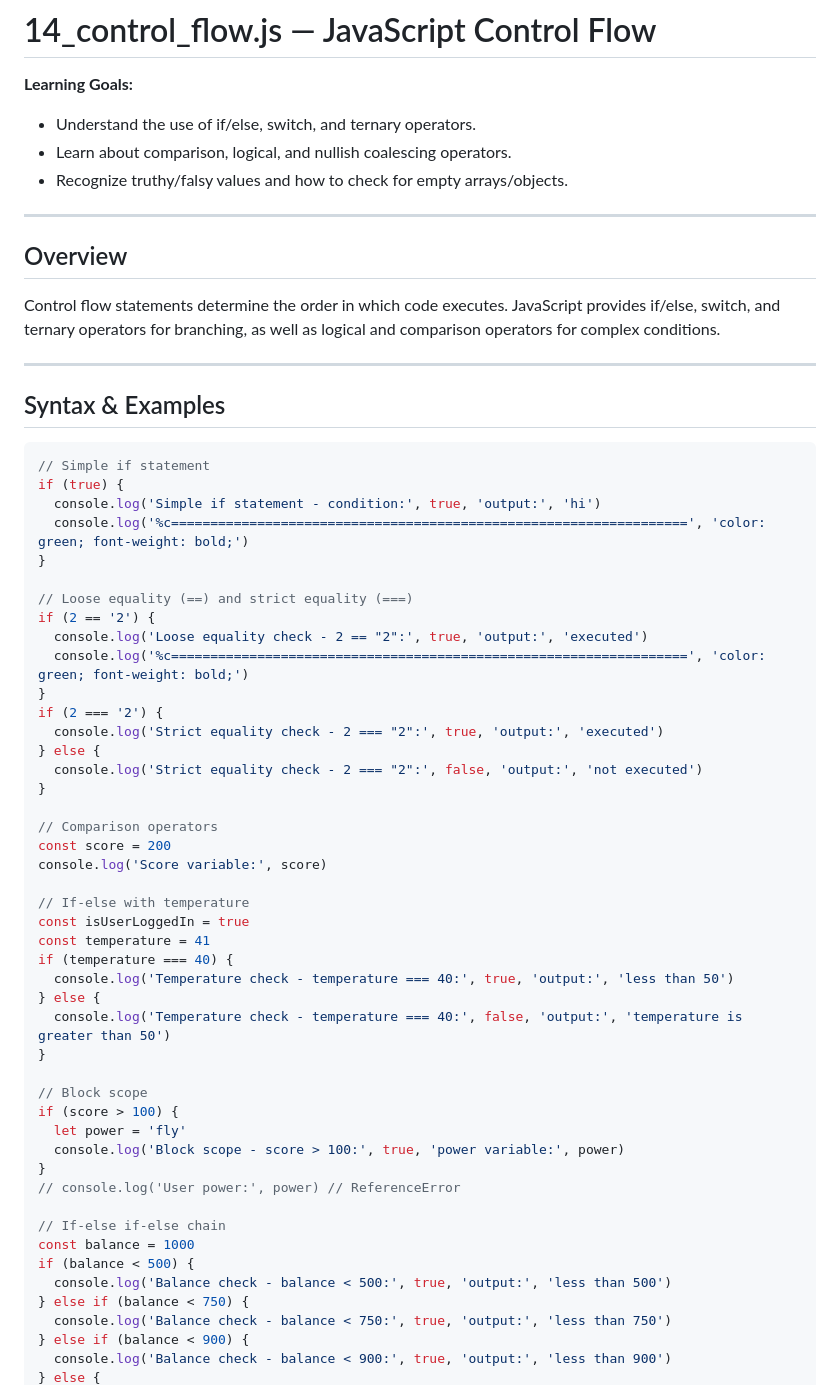
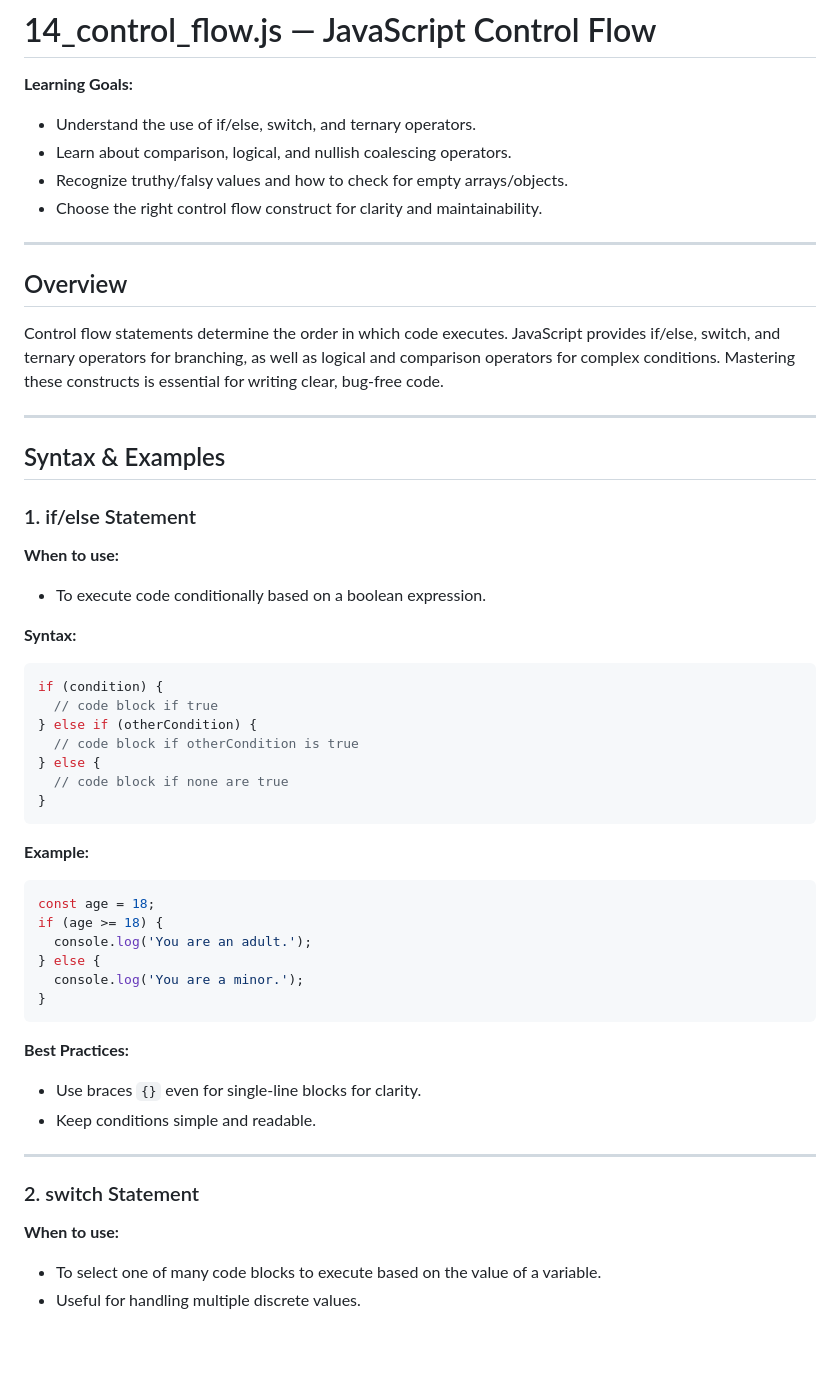
Before and after one commit to veenayaksirohi/JavaScript_Learning, a Markdown page: notes.md, the part around one of its changes. Rendered like a GitHub page; blank space fills up the shorter version.

````diff
--- a/notes.md
+++ b/notes.md
@@ -1724,60 +1724,49 @@ An Immediately Invoked Function Expression (IIFE) is a function that runs as soo
 - Understand the use of if/else, switch, and ternary operators.
 - Learn about comparison, logical, and nullish coalescing operators.
 - Recognize truthy/falsy values and how to check for empty arrays/objects.
+- Choose the right control flow construct for clarity and maintainability.
 
 ---
 
 ## Overview
 
-Control flow statements determine the order in which code executes. JavaScript provides if/else, switch, and ternary operators for branching, as well as logical and comparison operators for complex conditions.
+Control flow statements determine the order in which code executes. JavaScript provides if/else, switch, and ternary operators for branching, as well as logical and comparison operators for complex conditions. Mastering these constructs is essential for writing clear, bug-free code.
 
 ---
 
 ## Syntax & Examples
 
-```js
-// Simple if statement
-if (true) {
-  console.log('Simple if statement - condition:', true, 'output:', 'hi')
-  console.log('%c==================================================================', 'color: green; font-weight: bold;')
-}
-
-// Loose equality (==) and strict equality (===)
-if (2 == '2') {
-  console.log('Loose equality check - 2 == "2":', true, 'output:', 'executed')
-  console.log('%c==================================================================', 'color: green; font-weight: bold;')
-}
-if (2 === '2') {
-  console.log('Strict equality check - 2 === "2":', true, 'output:', 'executed')
+### 1. if/else Statement
+**When to use:**
+- To execute code conditionally based on a boolean expression.
+
+**Syntax:**
+```js
+if (condition) {
+  // code block if true
+} else if (otherCondition) {
+  // code block if otherCondition is true
 } else {
-  console.log('Strict equality check - 2 === "2":', false, 'output:', 'not executed')
-}
-
-// Comparison operators
-const score = 200
-console.log('Score variable:', score)
-
-// If-else with temperature
-const isUserLoggedIn = true
-const temperature = 41
-if (temperature === 40) {
-  console.log('Temperature check - temperature === 40:', true, 'output:', 'less than 50')
+  // code block if none are true
+}
+```
+**Example:**
+```js
+const age = 18;
+if (age >= 18) {
+  console.log('You are an adult.');
 } else {
-  console.log('Temperature check - temperature === 40:', false, 'output:', 'temperature is greater than 50')
-}
-
-// Block scope
-if (score > 100) {
-  let power = 'fly'
-  console.log('Block scope - score > 100:', true, 'power variable:', power)
-}
-// console.log('User power:', power) // ReferenceError
-
-// If-else if-else chain
-const balance = 1000
-if (balance < 500) {
-  console.log('Balance check - balance < 500:', true, 'output:', 'less than 500')
-} else if (balance < 750) {
-  console.log('Balance check - balance < 750:', true, 'output:', 'less than 750')
-} else if (balance < 900) {
-  console.log('Balance check - balance < 900:', true, 'output:', 'less than 900')
+  console.log('You are a minor.');
+}
+```
+**Best Practices:**
+- Use braces `{}` even for single-line blocks for clarity.
+- Keep conditions simple and readable.
+
+---
+
+### 2. switch Statement
+**When to use:**
+- To select one of many code blocks to execute based on the value of a variable.
+- Useful for handling multiple discrete values.
+
````
Also changed, not shown: other parts of notes.md (+163 -78 lines).
